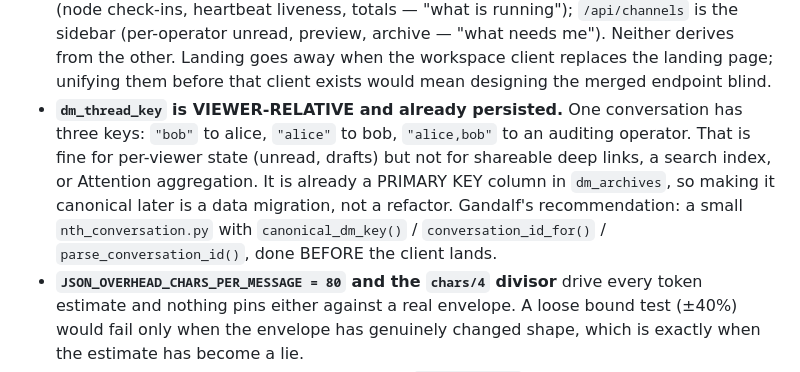
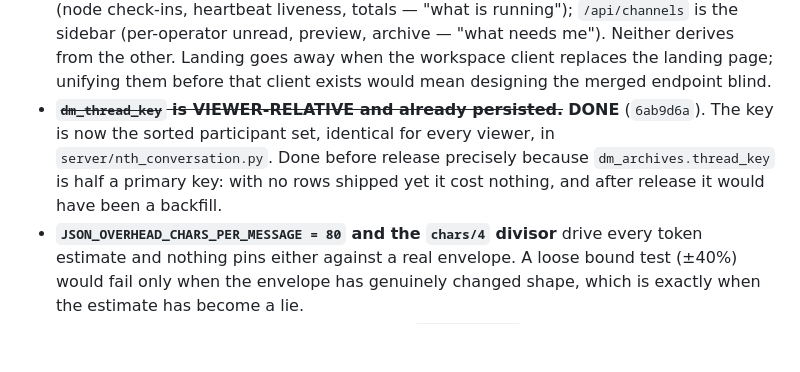
Before and after one commit to thereprocase/trio, a Markdown page: TODO.md, the part around the change. Drawn GitHub-style; blank space fills up the shorter version.

Commit message:
docs(todo): the viewer-relative thread key is fixed, not deferred
Co-Authored-By: Claude Opus 5 (1M context) <noreply@anthropic.com>

```diff
--- a/TODO.md
+++ b/TODO.md
@@ -35,14 +35,11 @@ is not discoverable six months out.
   needs me"). Neither derives from the other. Landing goes away when the
   workspace client replaces the landing page; unifying them before that client
   exists would mean designing the merged endpoint blind.
-- **`dm_thread_key` is VIEWER-RELATIVE and already persisted.** One conversation
-  has three keys: `"bob"` to alice, `"alice"` to bob, `"alice,bob"` to an
-  auditing operator. That is fine for per-viewer state (unread, drafts) but not
-  for shareable deep links, a search index, or Attention aggregation. It is
-  already a PRIMARY KEY column in `dm_archives`, so making it canonical later
-  is a data migration, not a refactor. Gandalf's recommendation: a small
-  `nth_conversation.py` with `canonical_dm_key()` / `conversation_id_for()` /
-  `parse_conversation_id()`, done BEFORE the client lands.
+- ~~**`dm_thread_key` is VIEWER-RELATIVE and already persisted.**~~ **DONE**
+  (`6ab9d6a`). The key is now the sorted participant set, identical for every
+  viewer, in `server/nth_conversation.py`. Done before release precisely
+  because `dm_archives.thread_key` is half a primary key: with no rows shipped
+  yet it cost nothing, and after release it would have been a backfill.
 - **`JSON_OVERHEAD_CHARS_PER_MESSAGE = 80` and the `chars/4` divisor** drive
   every token estimate and nothing pins either against a real envelope. A loose
   bound test (±40%) would fail only when the envelope has genuinely changed
```
